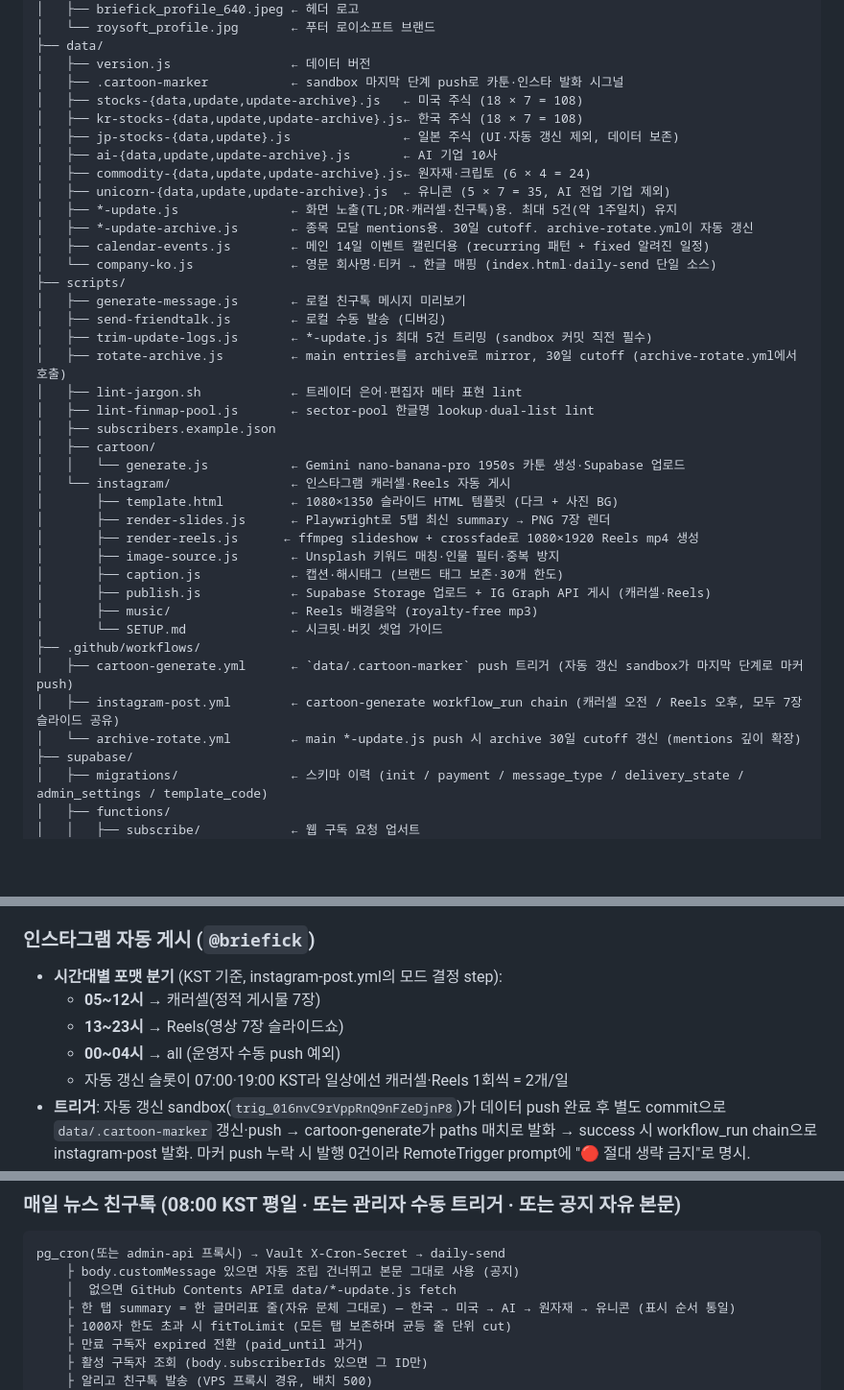
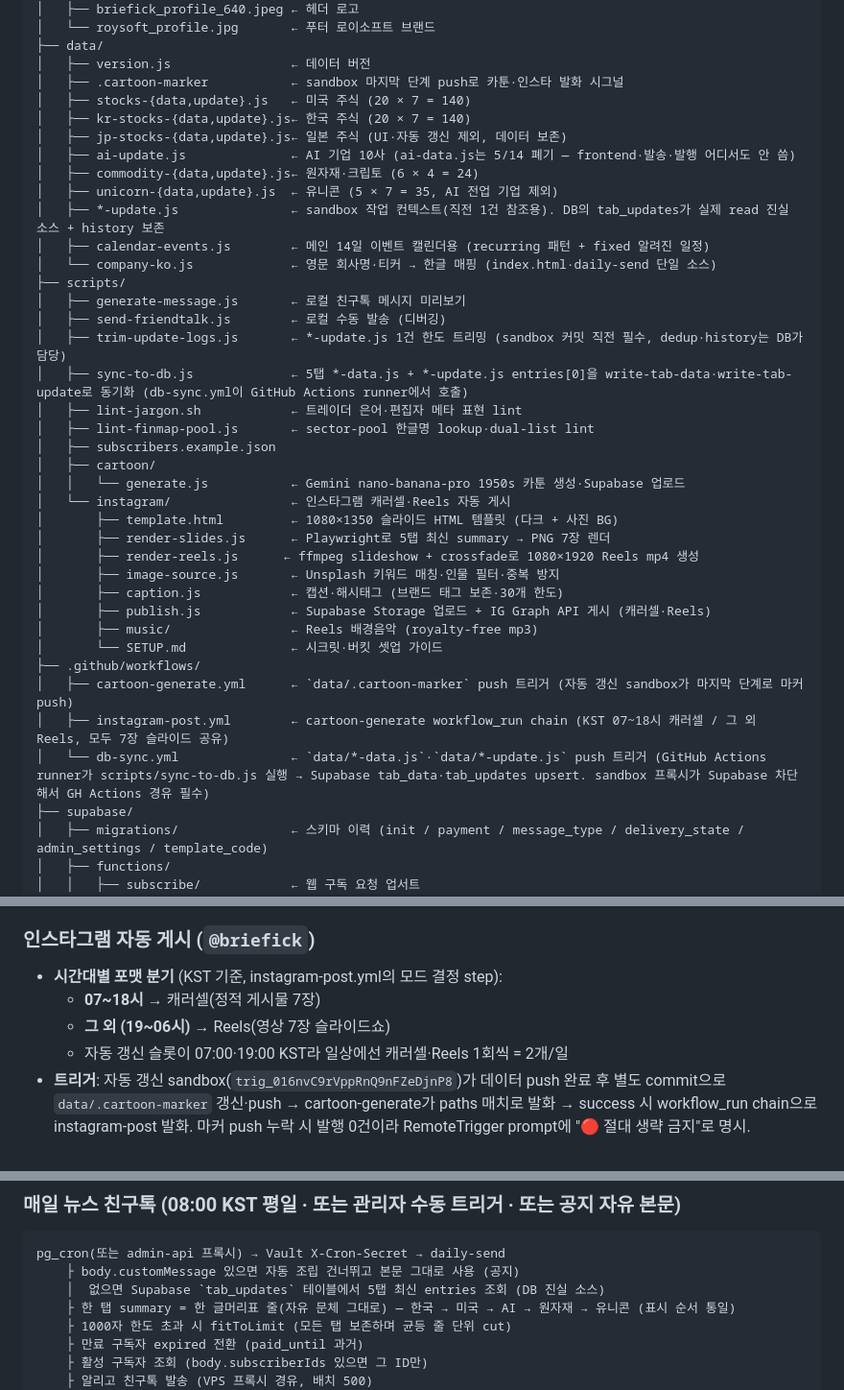
Before and after one commit to rookiejj/ai-investment, a Markdown page: README.md, 3 parts joined by grey strips. Shown at 96% size. Drawn GitHub-style; blank space fills up the shorter version.

Commit message:
README 5/14 업데이트 — DB 전환·ai-data.js 폐기·*-update.js 1건 한도·인스타 시간 룰
Changelog 2026-05-14 entry prepend. 파일 구조 섹션에서 archive 표기 정리,
trim-update-logs.js 1건 한도 명시, db-sync.yml workflow 추가, daily-send
데이터 소스 DB read로 정정, 인스타 시간 분기 07~18/그 외로 정정.

````diff
--- a/README.md
+++ b/README.md
@@ -29,21 +29,20 @@ ai-investment/
 ├── data/
 │   ├── version.js                ← 데이터 버전
 │   ├── .cartoon-marker           ← sandbox 마지막 단계 push로 카툰·인스타 발화 시그널
-│   ├── stocks-{data,update,update-archive}.js   ← 미국 주식 (18 × 7 = 108)
-│   ├── kr-stocks-{data,update,update-archive}.js← 한국 주식 (18 × 7 = 108)
-│   ├── jp-stocks-{data,update}.js               ← 일본 주식 (UI·자동 갱신 제외, 데이터 보존)
-│   ├── ai-{data,update,update-archive}.js       ← AI 기업 10사
-│   ├── commodity-{data,update,update-archive}.js← 원자재·크립토 (6 × 4 = 24)
-│   ├── unicorn-{data,update,update-archive}.js  ← 유니콘 (5 × 7 = 35, AI 전업 기업 제외)
-│   ├── *-update.js               ← 화면 노출(TL;DR·캐러셀·친구톡)용. 최대 5건(약 1주일치) 유지
-│   ├── *-update-archive.js       ← 종목 모달 mentions용. 30일 cutoff. archive-rotate.yml이 자동 갱신
+│   ├── stocks-{data,update}.js   ← 미국 주식 (20 × 7 = 140)
+│   ├── kr-stocks-{data,update}.js← 한국 주식 (20 × 7 = 140)
+│   ├── jp-stocks-{data,update}.js← 일본 주식 (UI·자동 갱신 제외, 데이터 보존)
+│   ├── ai-update.js              ← AI 기업 10사 (ai-data.js는 5/14 폐기 — frontend·발송·발행 어디서도 안 씀)
+│   ├── commodity-{data,update}.js← 원자재·크립토 (6 × 4 = 24)
+│   ├── unicorn-{data,update}.js  ← 유니콘 (5 × 7 = 35, AI 전업 기업 제외)
+│   ├── *-update.js               ← sandbox 작업 컨텍스트(직전 1건 참조용). DB의 tab_updates가 실제 read 진실 소스 + history 보존
 │   ├── calendar-events.js        ← 메인 14일 이벤트 캘린더용 (recurring 패턴 + fixed 알려진 일정)
 │   └── company-ko.js             ← 영문 회사명·티커 → 한글 매핑 (index.html·daily-send 단일 소스)
 ├── scripts/
 │   ├── generate-message.js       ← 로컬 친구톡 메시지 미리보기
 │   ├── send-friendtalk.js        ← 로컬 수동 발송 (디버깅)
-│   ├── trim-update-logs.js       ← *-update.js 최대 5건 트리밍 (sandbox 커밋 직전 필수)
-│   ├── rotate-archive.js         ← main entries를 archive로 mirror, 30일 cutoff (archive-rotate.yml에서 호출)
+│   ├── trim-update-logs.js       ← *-update.js 1건 한도 트리밍 (sandbox 커밋 직전 필수, dedup·history는 DB가 담당)
+│   ├── sync-to-db.js             ← 5탭 *-data.js + *-update.js entries[0]을 write-tab-data·write-tab-update로 동기화 (db-sync.yml이 GitHub Actions runner에서 호출)
 │   ├── lint-jargon.sh            ← 트레이더 은어·편집자 메타 표현 lint
 │   ├── lint-finmap-pool.js       ← sector-pool 한글명 lookup·dual-list lint
 │   ├── subscribers.example.json
@@ -60,8 +59,8 @@ ai-investment/
 │       └── SETUP.md              ← 시크릿·버킷 셋업 가이드
 ├── .github/workflows/
 │   ├── cartoon-generate.yml      ← `data/.cartoon-marker` push 트리거 (자동 갱신 sandbox가 마지막 단계로 마커 push)
-│   ├── instagram-post.yml        ← cartoon-generate workflow_run chain (캐러셀 오전 / Reels 오후, 모두 7장 슬라이드 공유)
-│   └── archive-rotate.yml        ← main *-update.js push 시 archive 30일 cutoff 갱신 (mentions 깊이 확장)
+│   ├── instagram-post.yml        ← cartoon-generate workflow_run chain (KST 07~18시 캐러셀 / 그 외 Reels, 모두 7장 슬라이드 공유)
+│   └── db-sync.yml               ← `data/*-data.js`·`data/*-update.js` push 트리거 (GitHub Actions runner가 scripts/sync-to-db.js 실행 → Supabase tab_data·tab_updates upsert. sandbox 프록시가 Supabase 차단해서 GH Actions 경유 필수)
 ├── supabase/
 │   ├── migrations/               ← 스키마 이력 (init / payment / message_type / delivery_state / admin_settings / template_code)
 │   ├── functions/
@@ -152,9 +151,8 @@ ai-investment/
 
 ### 인스타그램 자동 게시 (`@briefick`)
 - **시간대별 포맷 분기** (KST 기준, instagram-post.yml의 모드 결정 step):
-  - **05~12시** → 캐러셀(정적 게시물 7장)
-  - **13~23시** → Reels(영상 7장 슬라이드쇼)
-  - **00~04시** → all (운영자 수동 push 예외)
+  - **07~18시** → 캐러셀(정적 게시물 7장)
+  - **그 외 (19~06시)** → Reels(영상 7장 슬라이드쇼)
   - 자동 갱신 슬롯이 07:00·19:00 KST라 일상에선 캐러셀·Reels 1회씩 = 2개/일
 - **트리거**: 자동 갱신 sandbox(`trig_016nvC9rVppRnQ9nFZeDjnP8`)가 데이터 push 완료 후 별도 commit으로 `data/.cartoon-marker` 갱신·push → cartoon-generate가 paths 매치로 발화 → success 시 workflow_run chain으로 instagram-post 발화. 마커 push 누락 시 발행 0건이라 RemoteTrigger prompt에 "🔴 절대 생략 금지"로 명시.
 - **수동 발행**: `/publish [mode] [dry]` 슬래시 명령 또는 Actions UI → Run workflow.
@@ -196,7 +194,7 @@ ai-investment/
 ```
 pg_cron(또는 admin-api 프록시) → Vault X-Cron-Secret → daily-send
     ├ body.customMessage 있으면 자동 조립 건너뛰고 본문 그대로 사용 (공지)
-    │  없으면 GitHub Contents API로 data/*-update.js fetch
+    │  없으면 Supabase `tab_updates` 테이블에서 5탭 최신 entries 조회 (DB 진실 소스)
     ├ 한 탭 summary = 한 글머리표 줄(자유 문체 그대로) — 한국 → 미국 → AI → 원자재 → 유니콘 (표시 순서 통일)
     ├ 1000자 한도 초과 시 fitToLimit (모든 탭 보존하며 균등 줄 단위 cut)
     ├ 만료 구독자 expired 전환 (paid_until 과거)
````
Also changed, not shown: other parts of README.md (+10 -0 lines).
